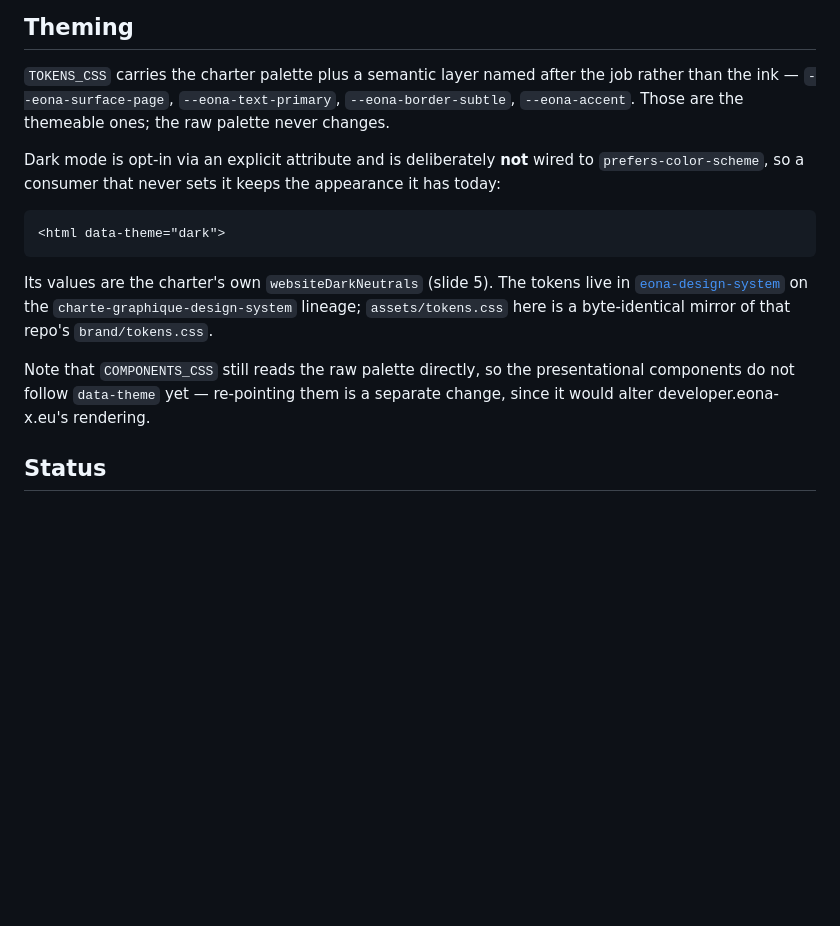
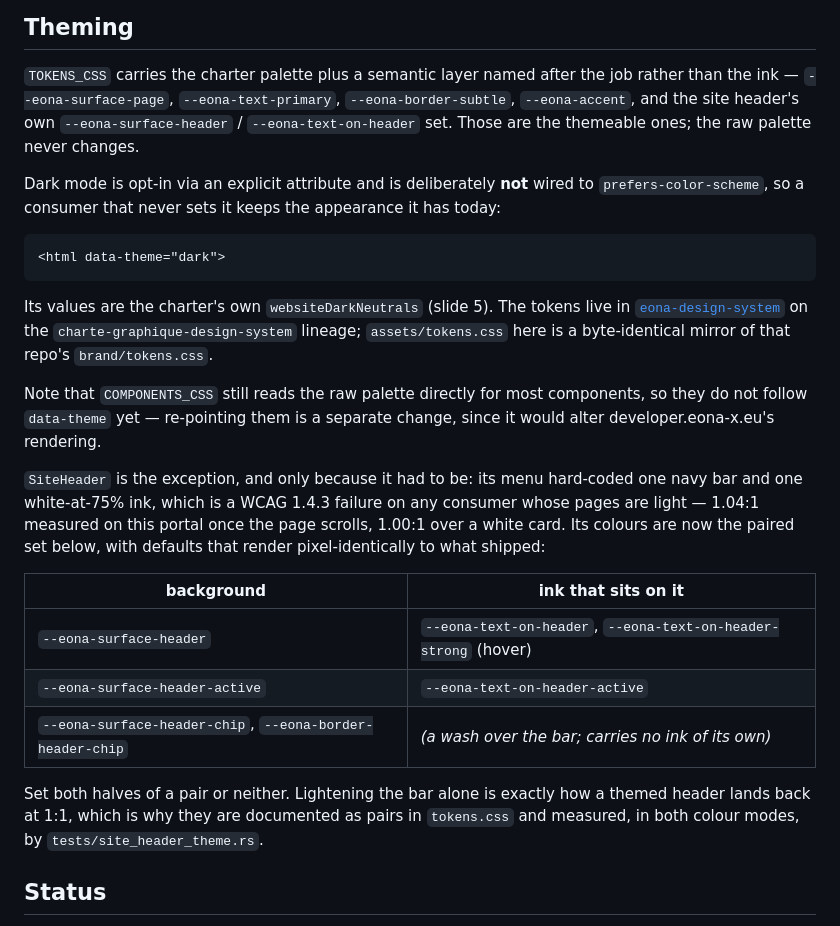
Before and after one commit to EONA-X/eona-ui-toolkit, a Markdown page: README.md, the part around the change. Rendered like a GitHub page; blank space fills up the shorter version.

Commit message:
docs: the header follows data-theme now, and the README said nothing does
Two claims in the Theming section that the previous commit made wrong:
the semantic layer's token list did not include the header's own pairs,
and "COMPONENTS_CSS still reads the raw palette directly, so the
presentational components do not follow `data-theme` yet" is now true of
every component except SiteHeader.

Documentation only, and the one change here with no red test behind it:
there is nothing in a README for a test to fail on, and inventing one
that greps prose for token names would guard the spelling rather than the
behaviour. The behaviour it describes is already covered by
tests/site_header_theme.rs.

Not touched, because it is not mine to decide: the same section claims
`assets/tokens.css` is "a byte-identical mirror" of `brand/tokens.css` in
eona-design-system. It is not, and it was not before this work either --
138 differing lines against that repo's `charte-graphique-design-system`
branch as of HEAD~2, from the chart scale and the alert levels that
landed here first. Which copy is canonical is a product question.

Co-Authored-By: Claude Opus 5 <noreply@anthropic.com>
Claude-Session: https://claude.ai/code/session_015k15LLJ66fPm9S8LqsthiL

```diff
--- a/README.md
+++ b/README.md
@@ -201,7 +201,8 @@ Section 15-19 of the demo page is the consumer-facing version of all of this, an
 
 `TOKENS_CSS` carries the charter palette plus a semantic layer named after the job rather
 than the ink — `--eona-surface-page`, `--eona-text-primary`, `--eona-border-subtle`,
-`--eona-accent`. Those are the themeable ones; the raw palette never changes.
+`--eona-accent`, and the site header's own `--eona-surface-header` / `--eona-text-on-header`
+set. Those are the themeable ones; the raw palette never changes.
 
 Dark mode is opt-in via an explicit attribute and is deliberately **not** wired to
 `prefers-color-scheme`, so a consumer that never sets it keeps the appearance it has today:
@@ -215,9 +216,24 @@ Its values are the charter's own `websiteDarkNeutrals` (slide 5). The tokens liv
 `charte-graphique-design-system` lineage; `assets/tokens.css` here is a byte-identical mirror
 of that repo's `brand/tokens.css`.
 
-Note that `COMPONENTS_CSS` still reads the raw palette directly, so the presentational
-components do not follow `data-theme` yet — re-pointing them is a separate change, since it
-would alter developer.eona-x.eu's rendering.
+Note that `COMPONENTS_CSS` still reads the raw palette directly for most components, so they
+do not follow `data-theme` yet — re-pointing them is a separate change, since it would alter
+developer.eona-x.eu's rendering.
+
+`SiteHeader` is the exception, and only because it had to be: its menu hard-coded one navy bar
+and one white-at-75% ink, which is a WCAG 1.4.3 failure on any consumer whose pages are light —
+1.04:1 measured on this portal once the page scrolls, 1.00:1 over a white card. Its colours are
+now the paired set below, with defaults that render pixel-identically to what shipped:
+
+| background | ink that sits on it |
+| --- | --- |
+| `--eona-surface-header` | `--eona-text-on-header`, `--eona-text-on-header-strong` (hover) |
+| `--eona-surface-header-active` | `--eona-text-on-header-active` |
+| `--eona-surface-header-chip`, `--eona-border-header-chip` | *(a wash over the bar; carries no ink of its own)* |
+
+Set both halves of a pair or neither. Lightening the bar alone is exactly how a themed header
+lands back at 1:1, which is why they are documented as pairs in `tokens.css` and measured, in
+both colour modes, by `tests/site_header_theme.rs`.
 
 ## Status
 
```
